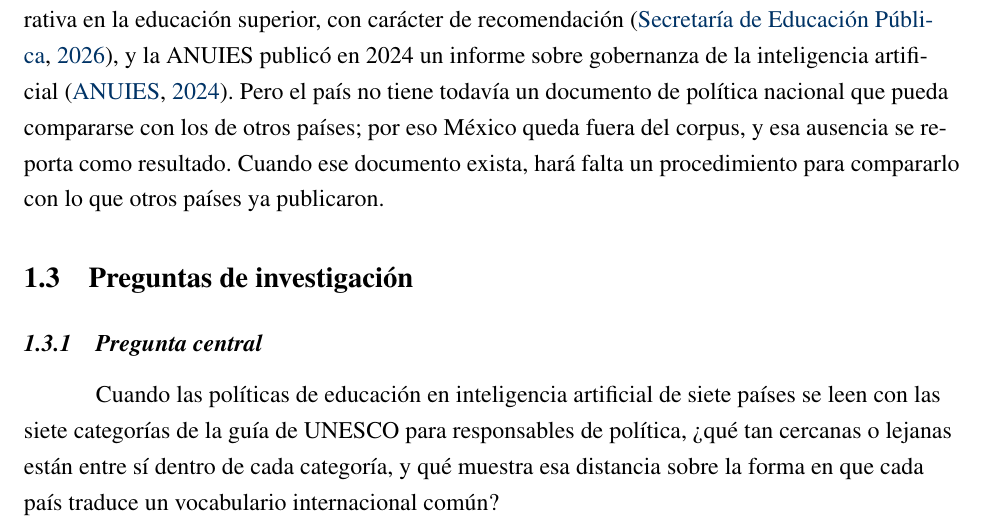
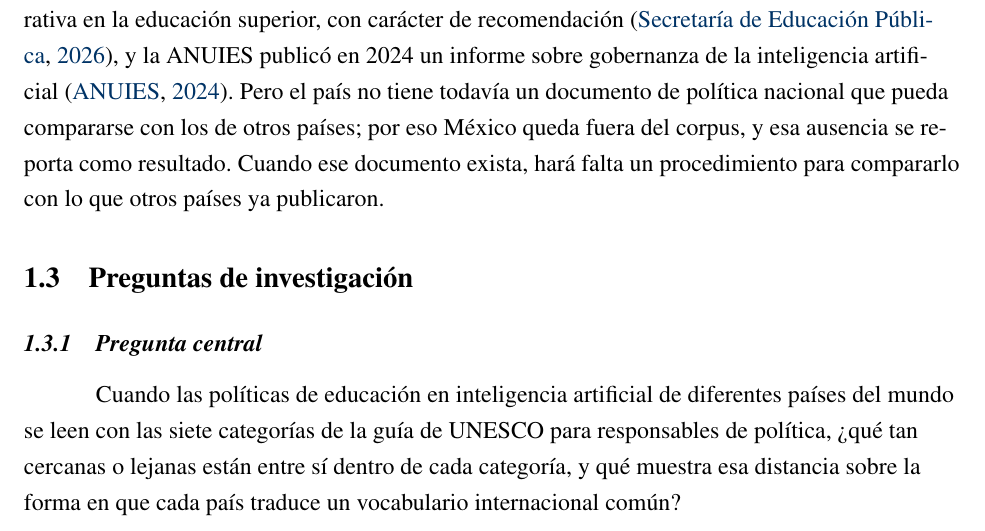
Before and after one commit to HesusG/tesis-hesusg-pedadogia, a LaTeX thesis (document/avance-2026-09.tex, which reads document/chapters/cap01-planteamiento-unesco.tex): part of page 5 of 29, cut so that both start at the same text. Compiled offline with pdfLaTeX.

Commit message:
docs(tesis): la pregunta central del avance habla de diferentes paises del mundo
Actualiza la pregunta central del capitulo 1 del avance de septiembre y
republica su PDF.

```diff
--- a/document/chapters/cap01-planteamiento-unesco.tex
+++ b/document/chapters/cap01-planteamiento-unesco.tex
@@ -81,7 +81,7 @@ que otros países ya publicaron.
 
 \subsection{Pregunta central}
 
-Cuando las políticas de educación en inteligencia artificial de siete países se leen con las
+Cuando las políticas de educación en inteligencia artificial de diferentes países del mundo se leen con las
 siete categorías de la guía de UNESCO para responsables de política, ¿qué tan cercanas o
 lejanas están entre sí dentro de cada categoría, y qué muestra esa distancia sobre la forma
 en que cada país traduce un vocabulario internacional común?
```
Also changed, not shown: web/docs/avance-tesis-2026-09.pdf.
